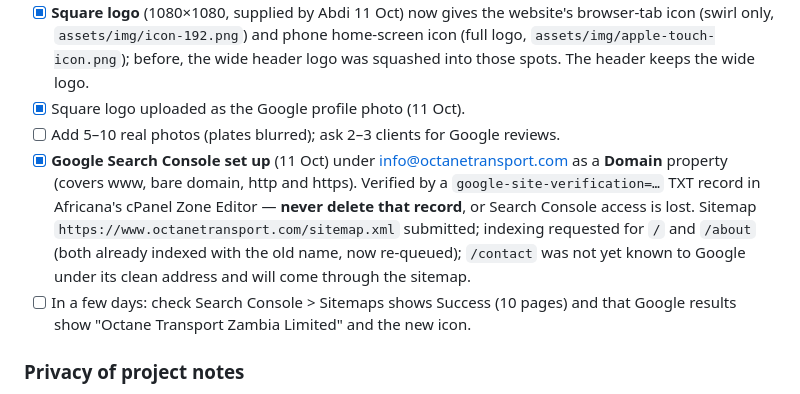
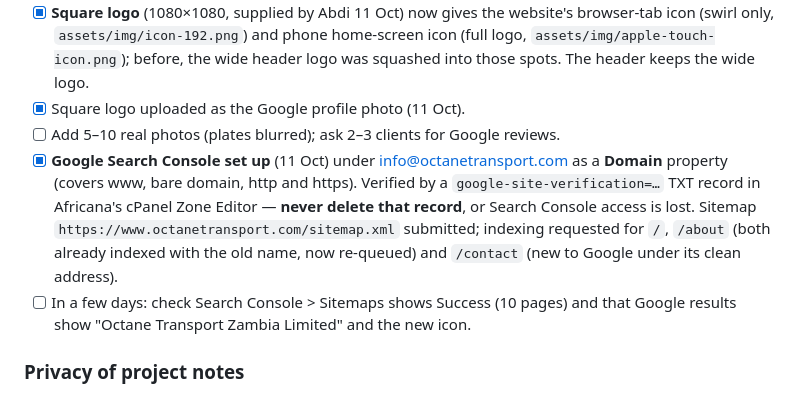
Before and after one commit to abdihakimmohamed07-jpg/my-first-project, a Markdown page: PROJECT.md, the part around the change. GitHub-like rendering.

Commit message:
PROJECT.md: indexing also requested for /contact
Co-Authored-By: Claude Opus 5.5 <noreply@anthropic.com>
Claude-Session: https://claude.ai/code/session_01RkZkiR2FFMQsucvypBrrgF

```diff
--- a/PROJECT.md
+++ b/PROJECT.md
@@ -71,7 +71,7 @@
 - [x] **Square logo** (1080×1080, supplied by Abdi 11 Oct) now gives the website's browser-tab icon (swirl only, `assets/img/icon-192.png`) and phone home-screen icon (full logo, `assets/img/apple-touch-icon.png`); before, the wide header logo was squashed into those spots. The header keeps the wide logo.
 - [x] Square logo uploaded as the Google profile photo (11 Oct).
 - [ ] Add 5–10 real photos (plates blurred); ask 2–3 clients for Google reviews.
-- [x] **Google Search Console set up** (11 Oct) under info@octanetransport.com as a **Domain** property (covers www, bare domain, http and https). Verified by a `google-site-verification=…` TXT record in Africana's cPanel Zone Editor — **never delete that record**, or Search Console access is lost. Sitemap `https://www.octanetransport.com/sitemap.xml` submitted; indexing requested for `/` and `/about` (both already indexed with the old name, now re-queued); `/contact` was not yet known to Google under its clean address and will come through the sitemap.
+- [x] **Google Search Console set up** (11 Oct) under info@octanetransport.com as a **Domain** property (covers www, bare domain, http and https). Verified by a `google-site-verification=…` TXT record in Africana's cPanel Zone Editor — **never delete that record**, or Search Console access is lost. Sitemap `https://www.octanetransport.com/sitemap.xml` submitted; indexing requested for `/`, `/about` (both already indexed with the old name, now re-queued) and `/contact` (new to Google under its clean address).
 - [ ] In a few days: check Search Console > Sitemaps shows Success (10 pages) and that Google results show "Octane Transport Zambia Limited" and the new icon.
 
 ### Privacy of project notes
```
